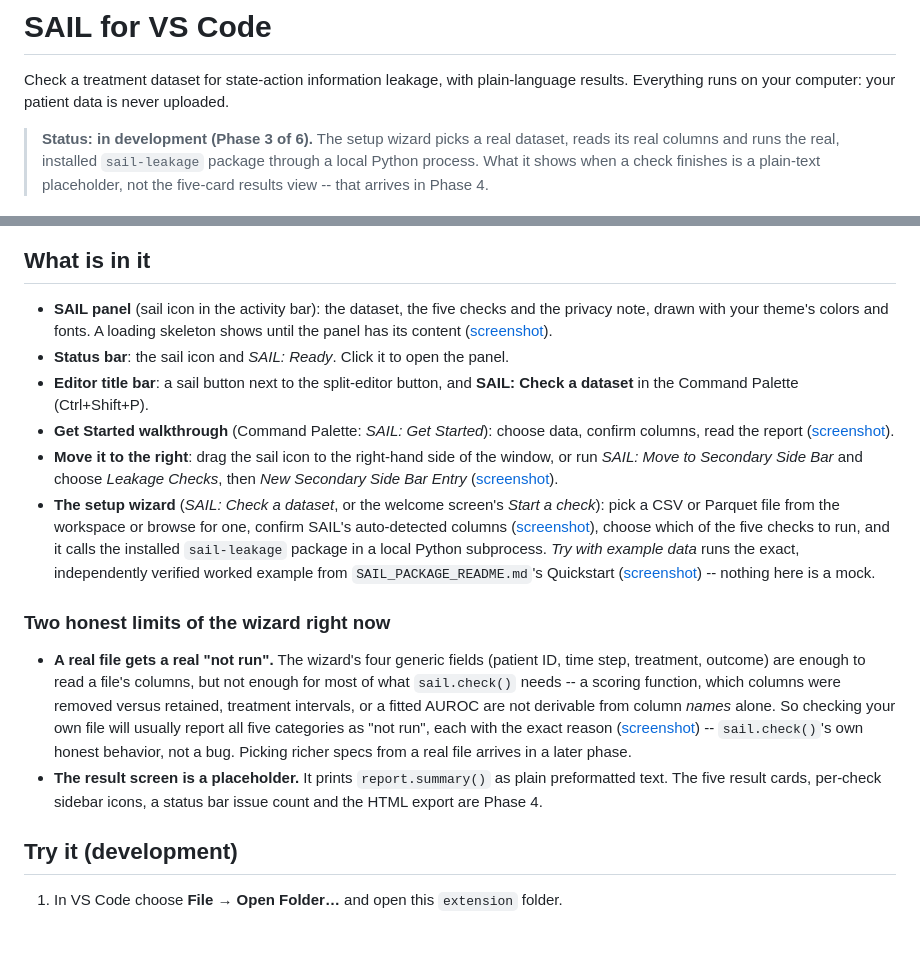
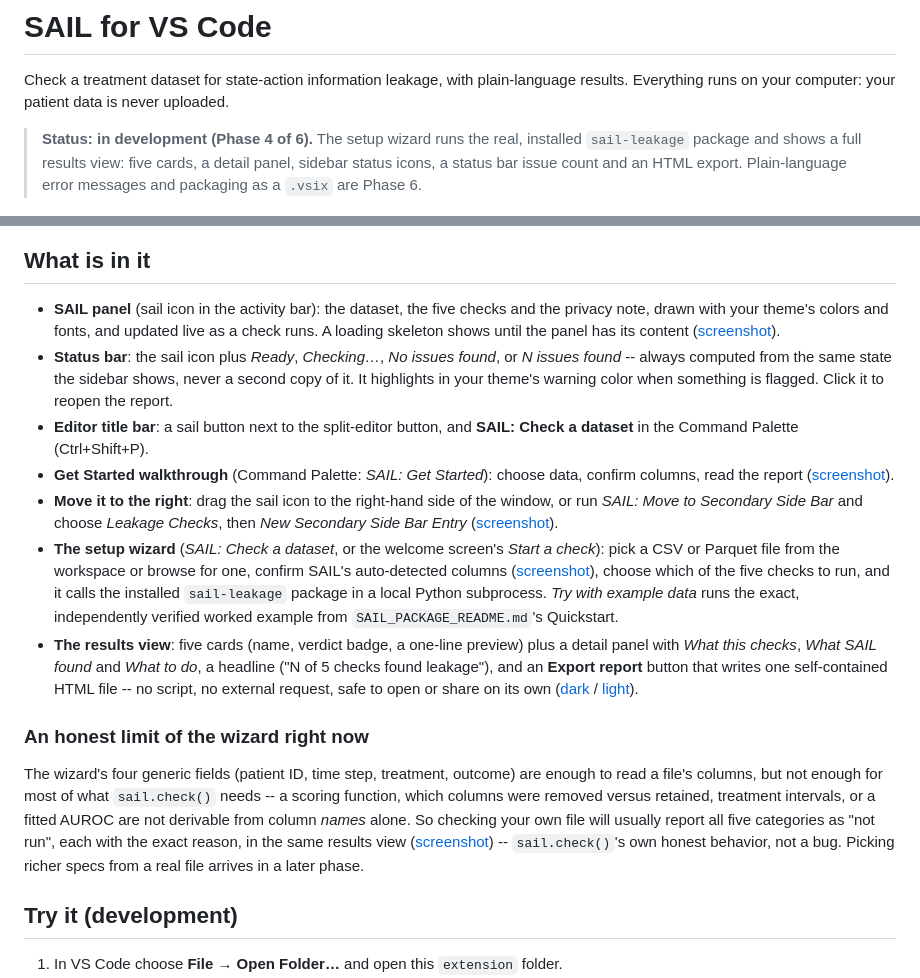
Before and after one commit to MohShahin/SAIL_State-Action-Information-Leakage, a Markdown page: extension/README.md, 2 parts joined by grey strips. GitHub-like rendering; blank space fills up the shorter version.

```diff
--- a/extension/README.md
+++ b/extension/README.md
@@ -3,18 +3,20 @@
 Check a treatment dataset for state-action information leakage, with plain-language results. Everything
 runs on your computer: your patient data is never uploaded.
 
-> **Status: in development (Phase 3 of 6).** The setup wizard picks a real dataset, reads its real columns
-> and runs the real, installed `sail-leakage` package through a local Python process. What it shows when a
-> check finishes is a plain-text placeholder, not the five-card results view -- that arrives in Phase 4.
+> **Status: in development (Phase 4 of 6).** The setup wizard runs the real, installed `sail-leakage`
+> package and shows a full results view: five cards, a detail panel, sidebar status icons, a status bar
+> issue count and an HTML export. Plain-language error messages and packaging as a `.vsix` are Phase 6.
 
 ![The SAIL panel in a dark and a light theme](docs/screenshots/panel-dark-and-light.png)
 
 ## What is in it
 
 * **SAIL panel** (sail icon in the activity bar): the dataset, the five checks and the privacy note, drawn
-  with your theme's colors and fonts. A loading skeleton shows until the panel has its content
-  ([screenshot](docs/screenshots/loading-skeleton-dark.png)).
-* **Status bar**: the sail icon and *SAIL: Ready*. Click it to open the panel.
+  with your theme's colors and fonts, and updated live as a check runs. A loading skeleton shows until the
+  panel has its content ([screenshot](docs/screenshots/loading-skeleton-dark.png)).
+* **Status bar**: the sail icon plus *Ready*, *Checking…*, *No issues found*, or *N issues found* --
+  always computed from the same state the sidebar shows, never a second copy of it. It highlights in your
+  theme's warning color when something is flagged. Click it to reopen the report.
 * **Editor title bar**: a sail button next to the split-editor button, and **SAIL: Check a dataset** in the
   Command Palette (Ctrl+Shift+P).
 * **Get Started walkthrough** (Command Palette: *SAIL: Get Started*): choose data, confirm columns, read
@@ -26,20 +28,23 @@ runs on your computer: your patient data is never uploaded.
   Parquet file from the workspace or browse for one, confirm SAIL's auto-detected columns
   ([screenshot](docs/screenshots/wizard-map-dark.png)), choose which of the five checks to run, and it calls
   the installed `sail-leakage` package in a local Python subprocess. *Try with example data* runs the exact,
-  independently verified worked example from `SAIL_PACKAGE_README.md`'s Quickstart
-  ([screenshot](docs/screenshots/wizard-flagged-dark.png)) -- nothing here is a mock.
+  independently verified worked example from `SAIL_PACKAGE_README.md`'s Quickstart.
+* **The results view**: five cards (name, verdict badge, a one-line preview) plus a detail panel with
+  *What this checks*, *What SAIL found* and *What to do*, a headline ("N of 5 checks found leakage"), and
+  an **Export report** button that writes one self-contained HTML file -- no script, no external request,
+  safe to open or share on its own
+  ([dark](docs/screenshots/wizard-results-dark.png) /
+  [light](docs/screenshots/wizard-results-light.png)).
 
-### Two honest limits of the wizard right now
+### An honest limit of the wizard right now
 
-* **A real file gets a real "not run".** The wizard's four generic fields (patient ID, time step,
-  treatment, outcome) are enough to read a file's columns, but not enough for most of what
-  `sail.check()` needs -- a scoring function, which columns were removed versus retained, treatment
-  intervals, or a fitted AUROC are not derivable from column *names* alone. So checking your own file
-  will usually report all five categories as "not run", each with the exact reason
-  ([screenshot](docs/screenshots/wizard-not-run-dark.png)) -- `sail.check()`'s own honest behavior, not a
-  bug. Picking richer specs from a real file arrives in a later phase.
-* **The result screen is a placeholder.** It prints `report.summary()` as plain preformatted text. The
-  five result cards, per-check sidebar icons, a status bar issue count and the HTML export are Phase 4.
+The wizard's four generic fields (patient ID, time step, treatment, outcome) are enough to read a file's
+columns, but not enough for most of what `sail.check()` needs -- a scoring function, which columns were
+removed versus retained, treatment intervals, or a fitted AUROC are not derivable from column *names*
+alone. So checking your own file will usually report all five categories as "not run", each with the exact
+reason, in the same results view
+([screenshot](docs/screenshots/wizard-results-notrun-dark.png)) -- `sail.check()`'s own honest behavior,
+not a bug. Picking richer specs from a real file arrives in a later phase.
 
 ## Try it (development)
 
```
Also changed, not shown: extension/docs/screenshots/wizard-flagged-dark.png (deleted), extension/docs/screenshots/wizard-flagged-light.png (deleted), extension/docs/screenshots/wizard-not-run-dark.png (deleted), extension/docs/screenshots/wizard-results-dark.png (added), extension/docs/screenshots/wizard-results-light.png (added), extension/docs/screenshots/wizard-results-notrun-dark.png (added), 11 other files.
